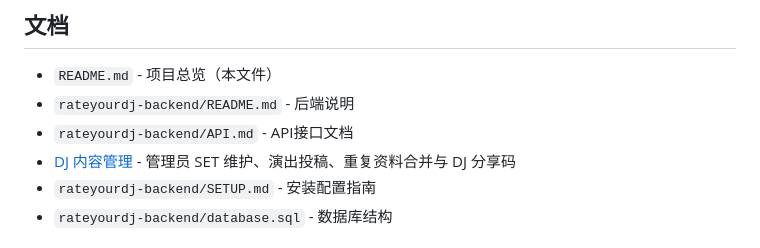
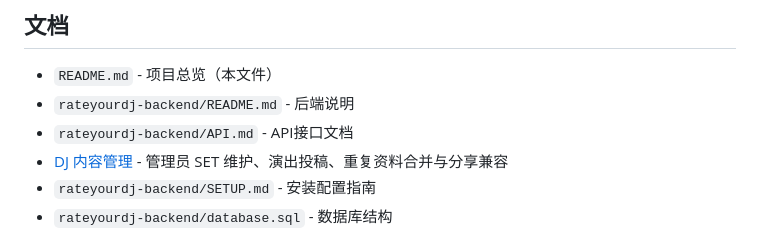
Before and after one commit to OrangeChickens/rateYourDj, a Markdown page: README.md, the part around the change. Drawn GitHub-style.

Commit message:
docs: align content tools guide with current sharing and city fill
Co-Authored-By: OpenAI Codex <noreply@openai.com>

```diff
--- a/README.md
+++ b/README.md
@@ -180,7 +180,7 @@ npm run dev
 - `README.md` - 项目总览（本文件）
 - `rateyourdj-backend/README.md` - 后端说明
 - `rateyourdj-backend/API.md` - API接口文档
-- [DJ 内容管理](docs/dj-content-tools.md) - 管理员 SET 维护、演出投稿、重复资料合并与 DJ 分享码
+- [DJ 内容管理](docs/dj-content-tools.md) - 管理员 SET 维护、演出投稿、重复资料合并与分享兼容
 - `rateyourdj-backend/SETUP.md` - 安装配置指南
 - `rateyourdj-backend/database.sql` - 数据库结构
 
```
Also changed, not shown: docs/dj-content-tools.md (+3 -3 lines).
